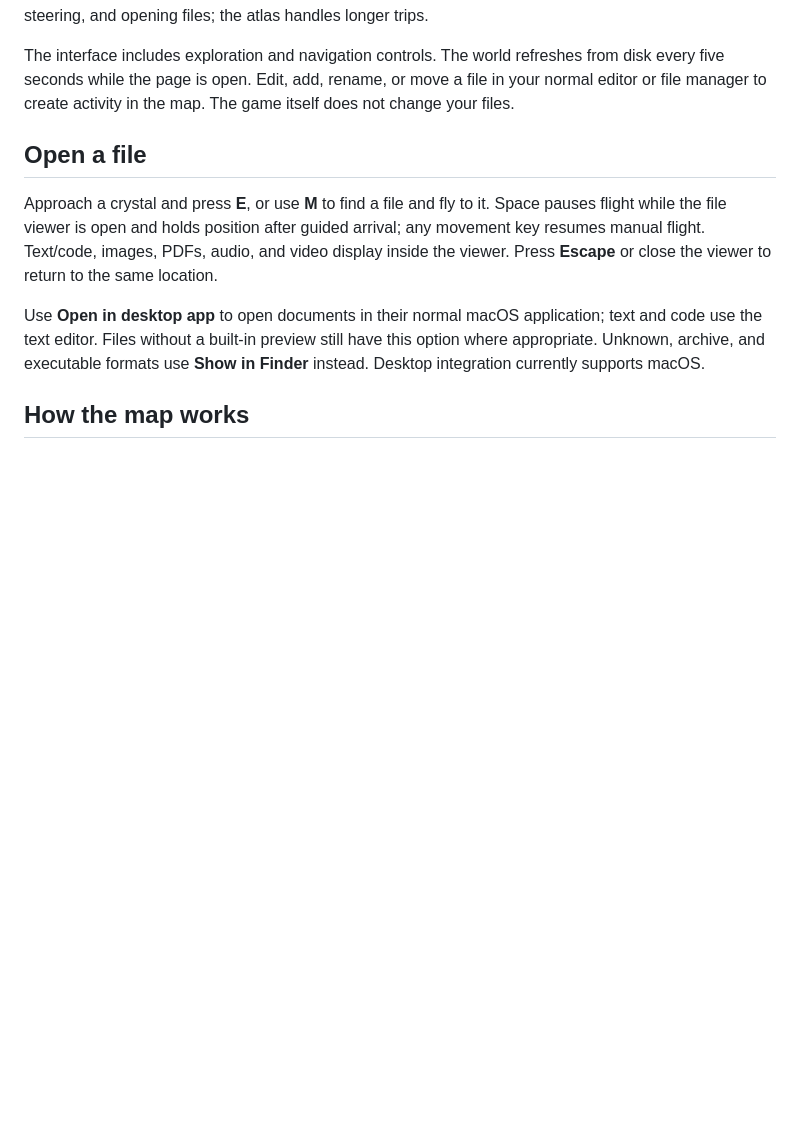
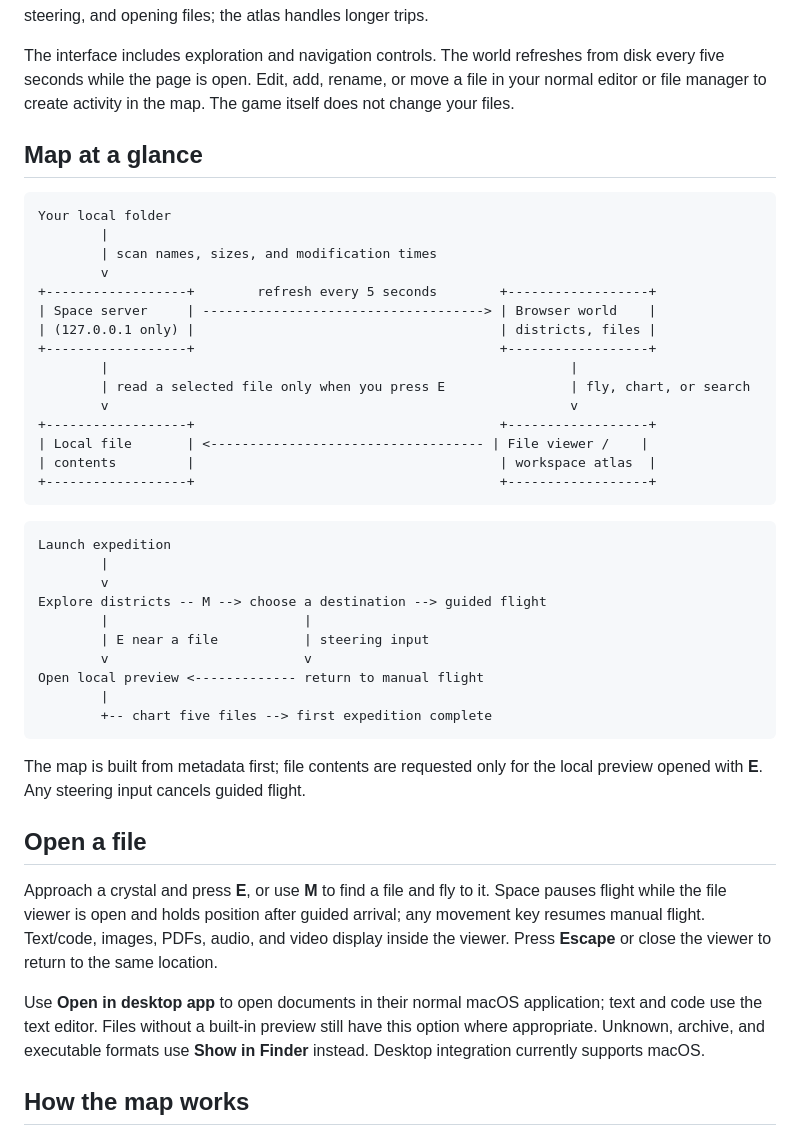
Before and after one commit to quirq-dev/space-drift, a Markdown page: README.md, the part around the change. GitHub-like rendering; blank space fills up the shorter version.

Commit message:
docs: clarify Space flow with ASCII diagrams

````diff
--- a/README.md
+++ b/README.md
@@ -36,6 +36,41 @@ Stop the server with Ctrl+C. Your browser needs WebGL support.
 Click **Launch expedition** to begin. Chart five files to complete the first expedition, then keep exploring. Exploration progress lasts for the current browser session. Touch controls provide forward thrust, left/right steering, and opening files; the atlas handles longer trips.
 
 The interface includes exploration and navigation controls. The world refreshes from disk every five seconds while the page is open. Edit, add, rename, or move a file in your normal editor or file manager to create activity in the map. The game itself does not change your files.
+
+## Map at a glance
+
+```text
+Your local folder
+        |
+        | scan names, sizes, and modification times
+        v
++------------------+        refresh every 5 seconds        +------------------+
+| Space server     | ------------------------------------> | Browser world    |
+| (127.0.0.1 only) |                                       | districts, files |
++------------------+                                       +------------------+
+        |                                                           |
+        | read a selected file only when you press E                | fly, chart, or search
+        v                                                           v
++------------------+                                       +------------------+
+| Local file       | <----------------------------------- | File viewer /    |
+| contents         |                                       | workspace atlas  |
++------------------+                                       +------------------+
+```
+
+```text
+Launch expedition
+        |
+        v
+Explore districts -- M --> choose a destination --> guided flight
+        |                         |
+        | E near a file           | steering input
+        v                         v
+Open local preview <------------- return to manual flight
+        |
+        +-- chart five files --> first expedition complete
+```
+
+The map is built from metadata first; file contents are requested only for the local preview opened with **E**. Any steering input cancels guided flight.
 
 ## Open a file
 
````
